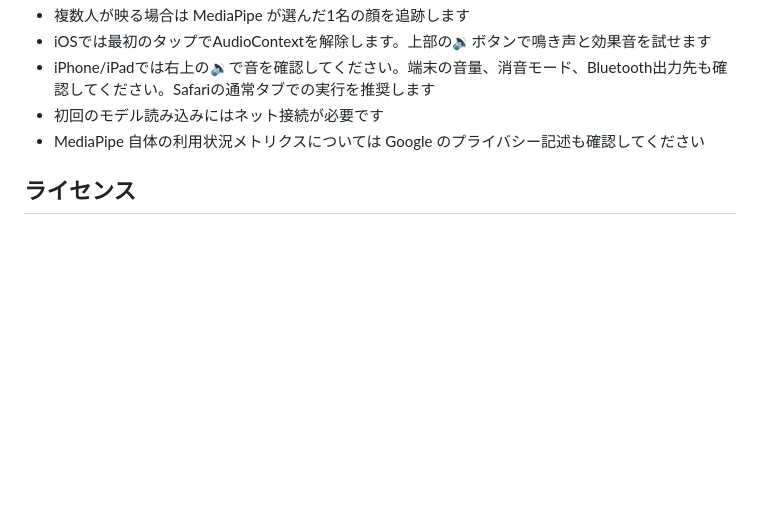
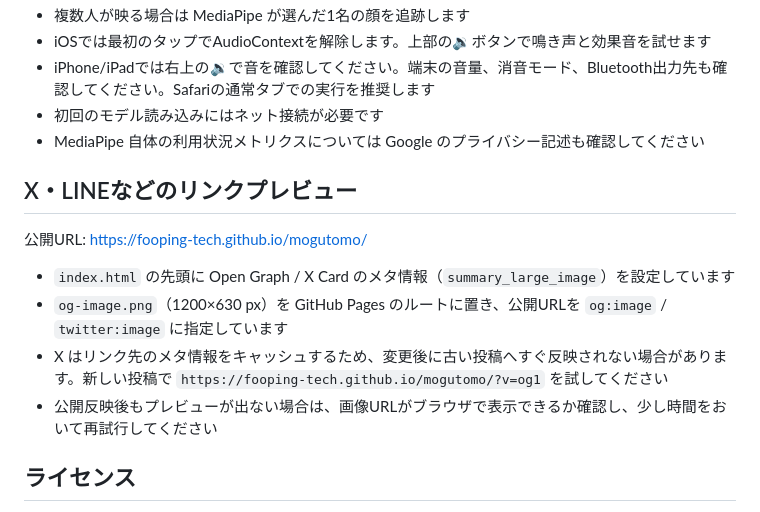
Before and after one commit to fooping-tech/mogutomo, a Markdown page: README.md, the part around the change. Rendered like a GitHub page; blank space fills up the shorter version.

Commit message:
Document OGP image and X link preview behavior

```diff
--- a/README.md
+++ b/README.md
@@ -64,6 +64,15 @@ python3 -m http.server 8000
 - 初回のモデル読み込みにはネット接続が必要です
 - MediaPipe 自体の利用状況メトリクスについては Google のプライバシー記述も確認してください
 
+## X・LINEなどのリンクプレビュー
+
+公開URL: https://fooping-tech.github.io/mogutomo/
+
+- `index.html` の先頭に Open Graph / X Card のメタ情報（`summary_large_image`）を設定しています
+- `og-image.png`（1200×630 px）を GitHub Pages のルートに置き、公開URLを `og:image` / `twitter:image` に指定しています
+- X はリンク先のメタ情報をキャッシュするため、変更後に古い投稿へすぐ反映されない場合があります。新しい投稿で `https://fooping-tech.github.io/mogutomo/?v=og1` を試してください
+- 公開反映後もプレビューが出ない場合は、画像URLがブラウザで表示できるか確認し、少し時間をおいて再試行してください
+
 ## ライセンス
 
 この試作アプリのソースコードはユーザーの自由な改変を想定しています。依存する MediaPipe Tasks Vision は Apache-2.0 ライセンスです。
```
